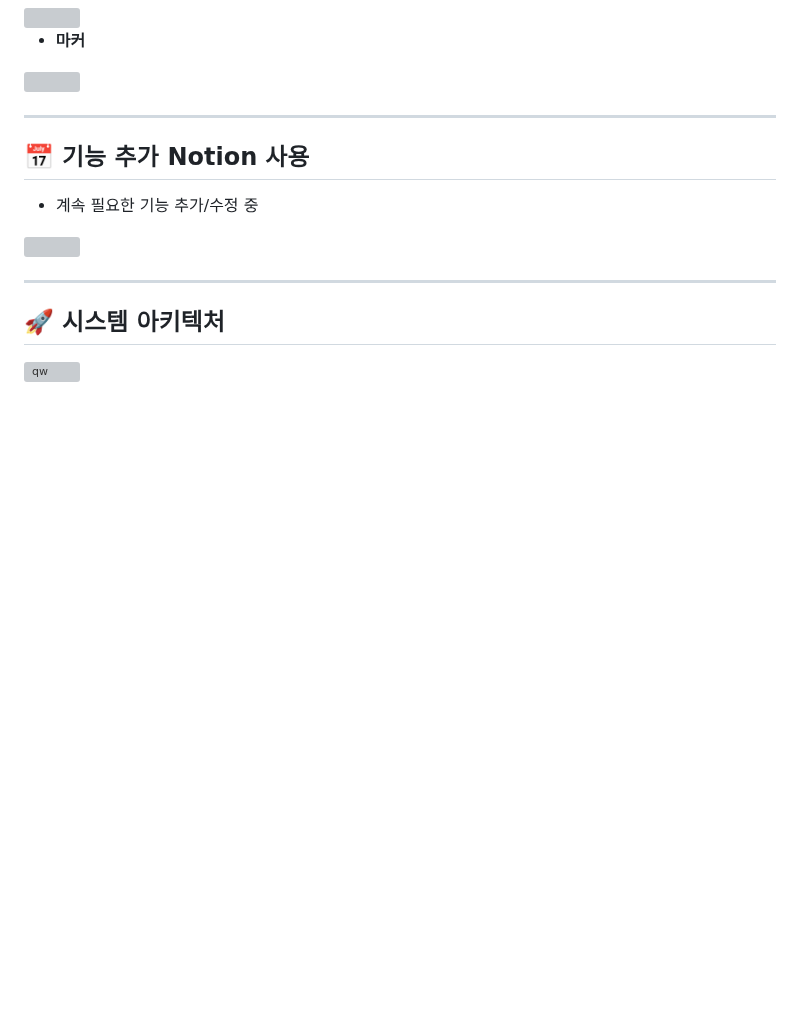
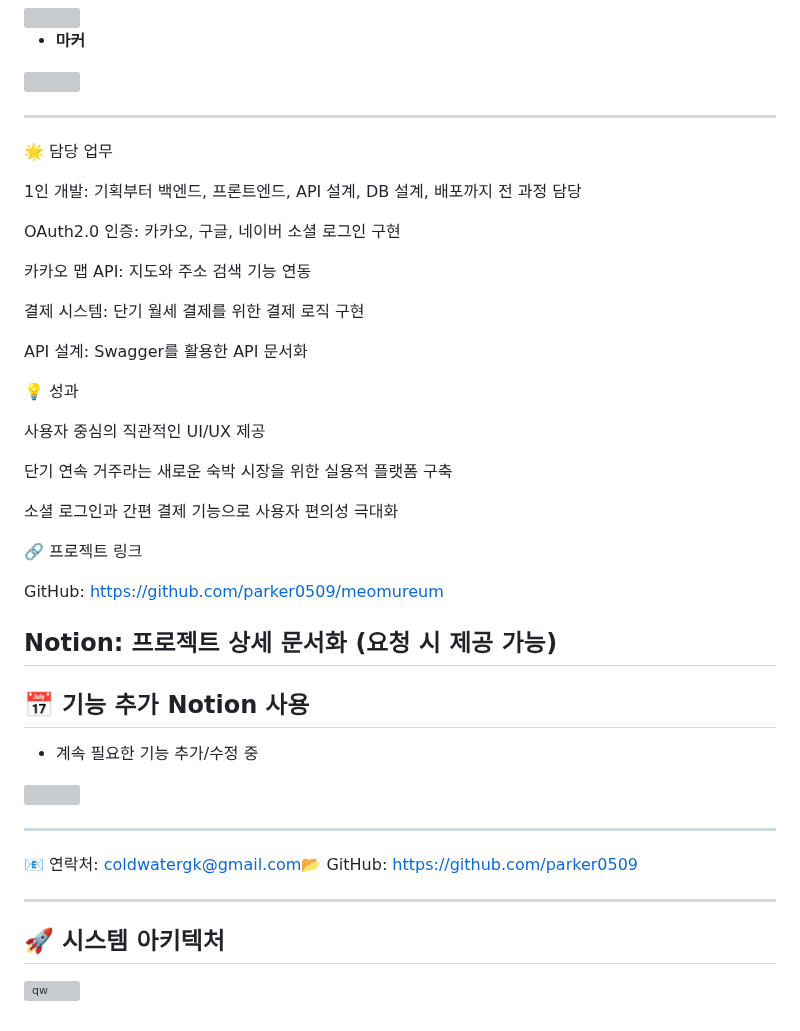
Before and after one commit to parker0509/Meomureum, a Markdown page: README.md, the part around the change. Rendered like a GitHub page; blank space fills up the shorter version; grey boxes are pictures that could not be loaded.

```diff
--- a/README.md
+++ b/README.md
@@ -109,8 +109,32 @@ cd meomureum
 - **마커**
 <img src="https://github.com/user-attachments/assets/cfbb87e8-9428-4fdc-b636-4eab372fe1c2" width="200" height="100"/>
 
+---
+🌟 담당 업무
 
+1인 개발: 기획부터 백엔드, 프론트엔드, API 설계, DB 설계, 배포까지 전 과정 담당
 
+OAuth2.0 인증: 카카오, 구글, 네이버 소셜 로그인 구현
+
+카카오 맵 API: 지도와 주소 검색 기능 연동
+
+결제 시스템: 단기 월세 결제를 위한 결제 로직 구현
+
+API 설계: Swagger를 활용한 API 문서화
+
+💡 성과
+
+사용자 중심의 직관적인 UI/UX 제공
+
+단기 연속 거주라는 새로운 숙박 시장을 위한 실용적 플랫폼 구축
+
+소셜 로그인과 간편 결제 기능으로 사용자 편의성 극대화
+
+🔗 프로젝트 링크
+
+GitHub: https://github.com/parker0509/meomureum
+
+Notion: 프로젝트 상세 문서화 (요청 시 제공 가능)
 ---
 
 ## 📅 기능 추가 Notion 사용
@@ -119,7 +143,9 @@ cd meomureum
 
 ---
 
+📧 연락처: coldwatergk@gmail.com📂 GitHub: https://github.com/parker0509
 
+---
 ## 🚀 시스템 아키텍처
 
 ![qw](https://github.com/user-attachments/assets/435a40be-4875-4f07-aadc-c268de83c947)
```
